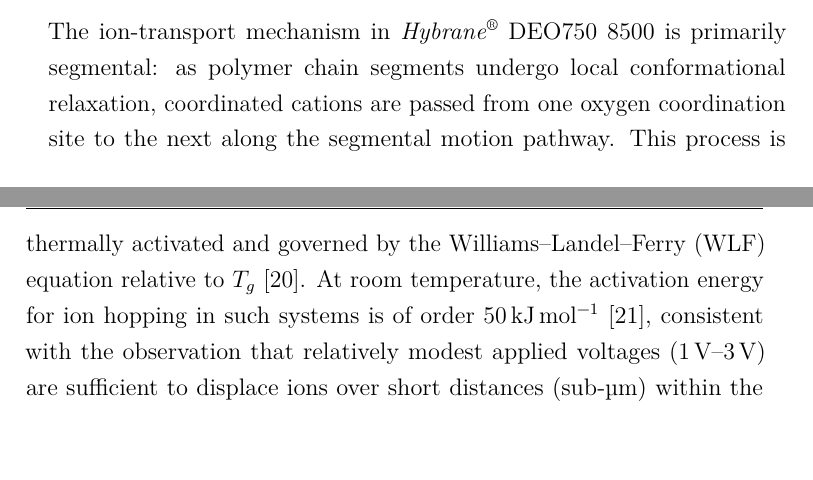
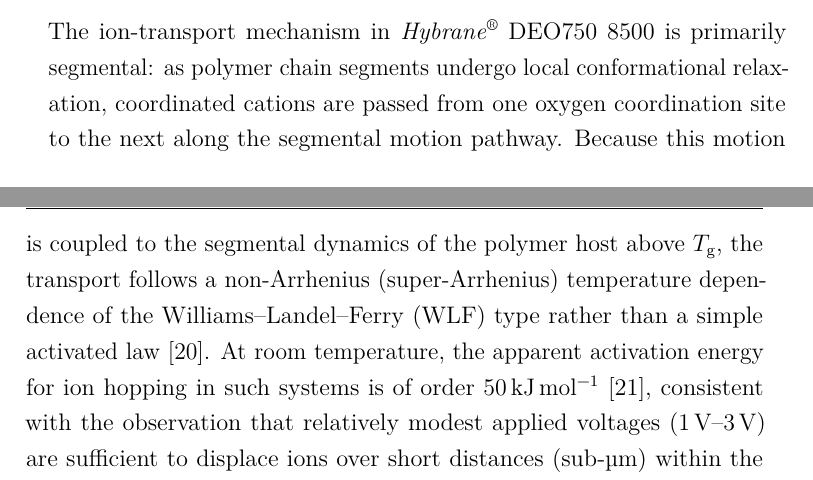
Before and after one commit to carlosdprados/phd-thesis, a LaTeX thesis (chapters/chapter2_proof_of_concept.tex): two parts of pages 7 and 8 of 46, joined at a grey line, cut so that both start at the same text. Compiled offline with pdfLaTeX.

Commit message:
Clarify WLF-type ion transport in proof-of-concept chapter

```diff
--- a/chapters/chapter2_proof_of_concept.tex
+++ b/chapters/chapter2_proof_of_concept.tex
@@ -98,7 +98,7 @@
 
 Two properties of \Hybrane{} make it well suited as the ion-conducting component of this composite. First, its glass transition temperature \(T_{\mathrm{g}}\) is sufficiently low that appreciable segmental mobility of the polymer chains is maintained at room temperature, which enables the segmental-motion-assisted ionic transport described in \cref{subsec:ion_conducting_polymers}~\cite{Armand1989}. Second, the hyperbranched architecture suppresses crystallisation: in contrast to linear semicrystalline polymers such as poly(ethylene oxide) (PEO), \Hybrane{} remains amorphous, yielding a homogeneous matrix throughout the film. Crystalline domains in PEO-based solid electrolytes are known to impede ionic transport~\cite{Berthier1983, Lightfoot1993}, and the amorphous host therefore avoids that limitation at the proof-of-concept stage of the thesis.
 
-The ion-transport mechanism in \Hybrane{} is primarily segmental: as polymer chain segments undergo local conformational relaxation, coordinated cations are passed from one oxygen coordination site to the next along the segmental motion pathway. This process is thermally activated and governed by the Williams--Landel--Ferry (WLF) equation relative to $T_g$~\cite{WilliamsLandelFerry1955}. At room temperature, the activation energy for ion hopping in such systems is of order \SI{50}{\kilo\joule\per\mol}~\cite{Gray1991}, consistent with the observation that relatively modest applied voltages (\SIrange{1}{3}{\volt}) are sufficient to displace ions over short distances (sub-\si{\micro\metre}) within the thin-film device.
+The ion-transport mechanism in \Hybrane{} is primarily segmental: as polymer chain segments undergo local conformational relaxation, coordinated cations are passed from one oxygen coordination site to the next along the segmental motion pathway. Because this motion is coupled to the segmental dynamics of the polymer host above \(T_{\mathrm{g}}\), the transport follows a non-Arrhenius (super-Arrhenius) temperature dependence of the Williams--Landel--Ferry (WLF) type rather than a simple activated law~\cite{WilliamsLandelFerry1955}. At room temperature, the apparent activation energy for ion hopping in such systems is of order \SI{50}{\kilo\joule\per\mol}~\cite{Gray1991}, consistent with the observation that relatively modest applied voltages (\SIrange{1}{3}{\volt}) are sufficient to displace ions over short distances (sub-\si{\micro\metre}) within the thin-film device.
 
 \subsection{Lithium Triflate: The Ionic Salt}\label{subsec:litf}
 
```
Also changed, not shown: exports/chapter2_proof_of_concept.pdf.
